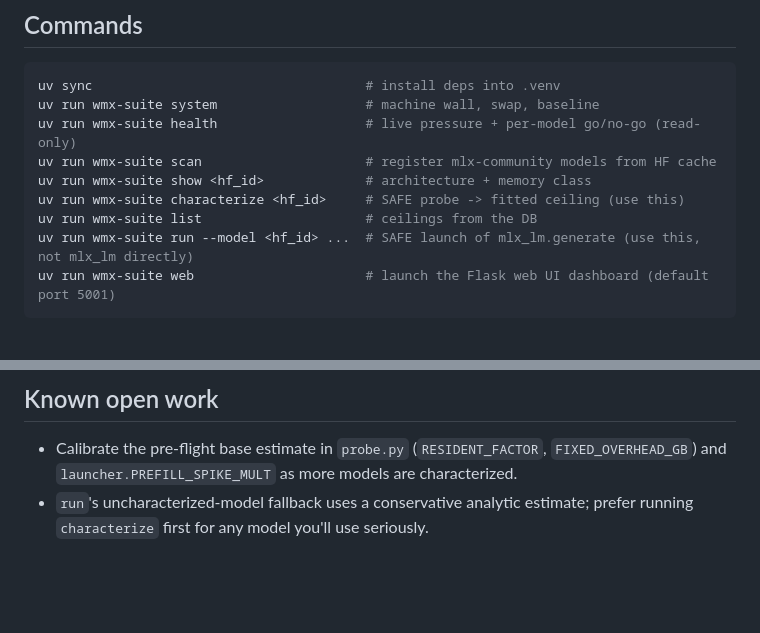
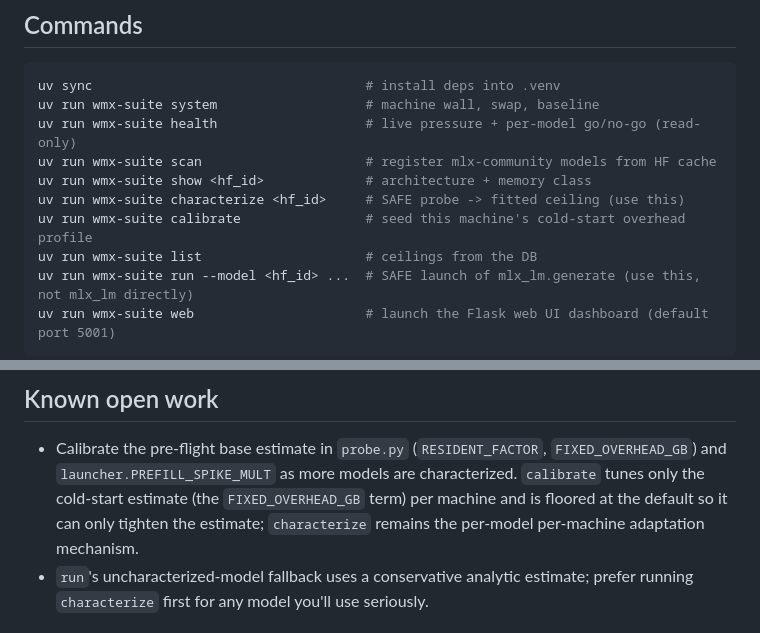
Before and after one commit to willsarg/wmx-suite, a Markdown page: AGENTS.md, 2 parts joined by grey strips. GitHub-like rendering; blank space fills up the shorter version.

```diff
--- a/AGENTS.md
+++ b/AGENTS.md
@@ -53,6 +53,7 @@ uv run wmx-suite health                   # live pressure + per-model go/no-go (
 uv run wmx-suite scan                     # register mlx-community models from HF cache
 uv run wmx-suite show <hf_id>             # architecture + memory class
 uv run wmx-suite characterize <hf_id>     # SAFE probe -> fitted ceiling (use this)
+uv run wmx-suite calibrate                # seed this machine's cold-start overhead profile
 uv run wmx-suite list                     # ceilings from the DB
 uv run wmx-suite run --model <hf_id> ...  # SAFE launch of mlx_lm.generate (use this, not mlx_lm directly)
 uv run wmx-suite web                      # launch the Flask web UI dashboard (default port 5001)
@@ -148,6 +149,9 @@ be verified. Qwen3.5 is also refused unless forced while its custom MLX cache ig
 
 - Calibrate the pre-flight base estimate in `probe.py` (`RESIDENT_FACTOR`,
   `FIXED_OVERHEAD_GB`) and `launcher.PREFILL_SPIKE_MULT` as more models are characterized.
+  `calibrate` tunes only the cold-start estimate (the `FIXED_OVERHEAD_GB` term) per machine
+  and is floored at the default so it can only tighten the estimate; `characterize` remains
+  the per-model per-machine adaptation mechanism.
 - `run`'s uncharacterized-model fallback uses a conservative analytic estimate; prefer
   running `characterize` first for any model you'll use seriously.
 
```
Also changed, not shown: README.md (+1 -0 lines).
